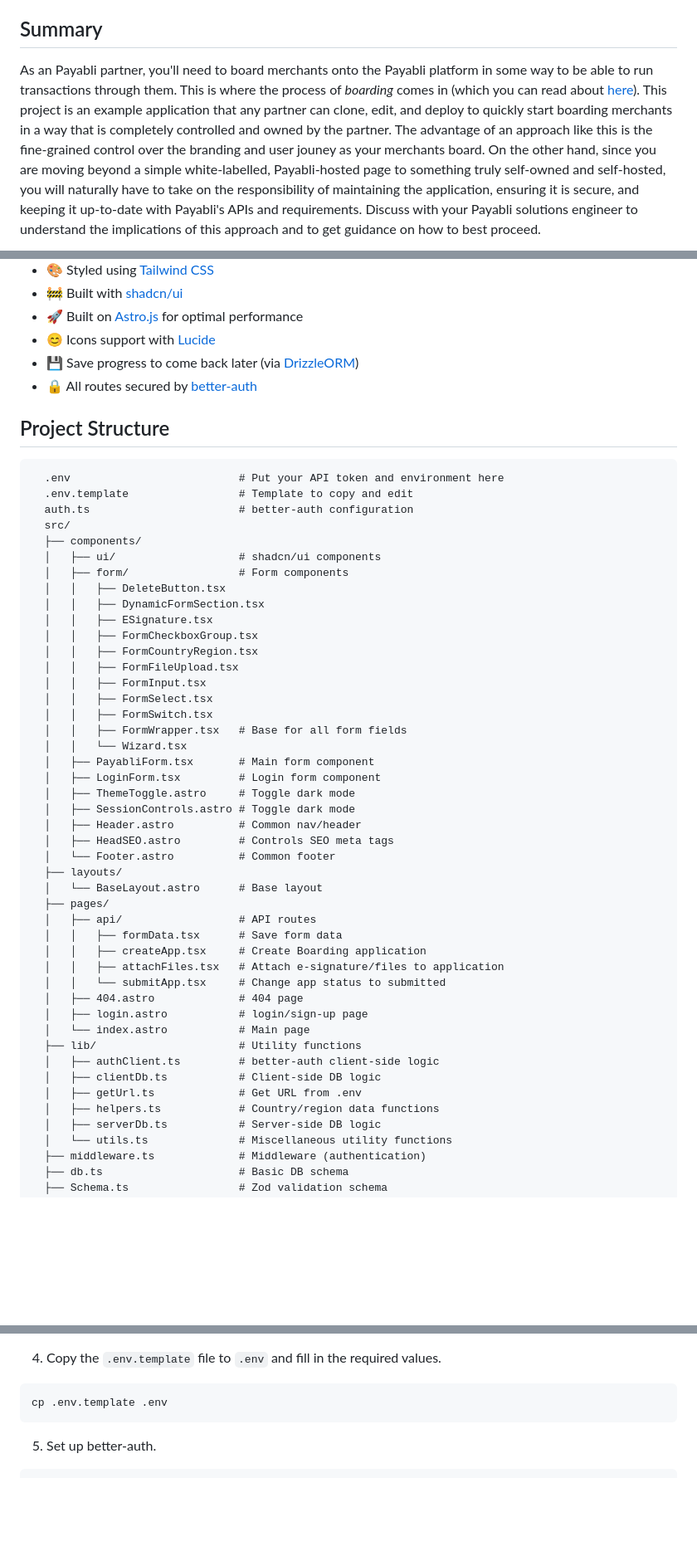
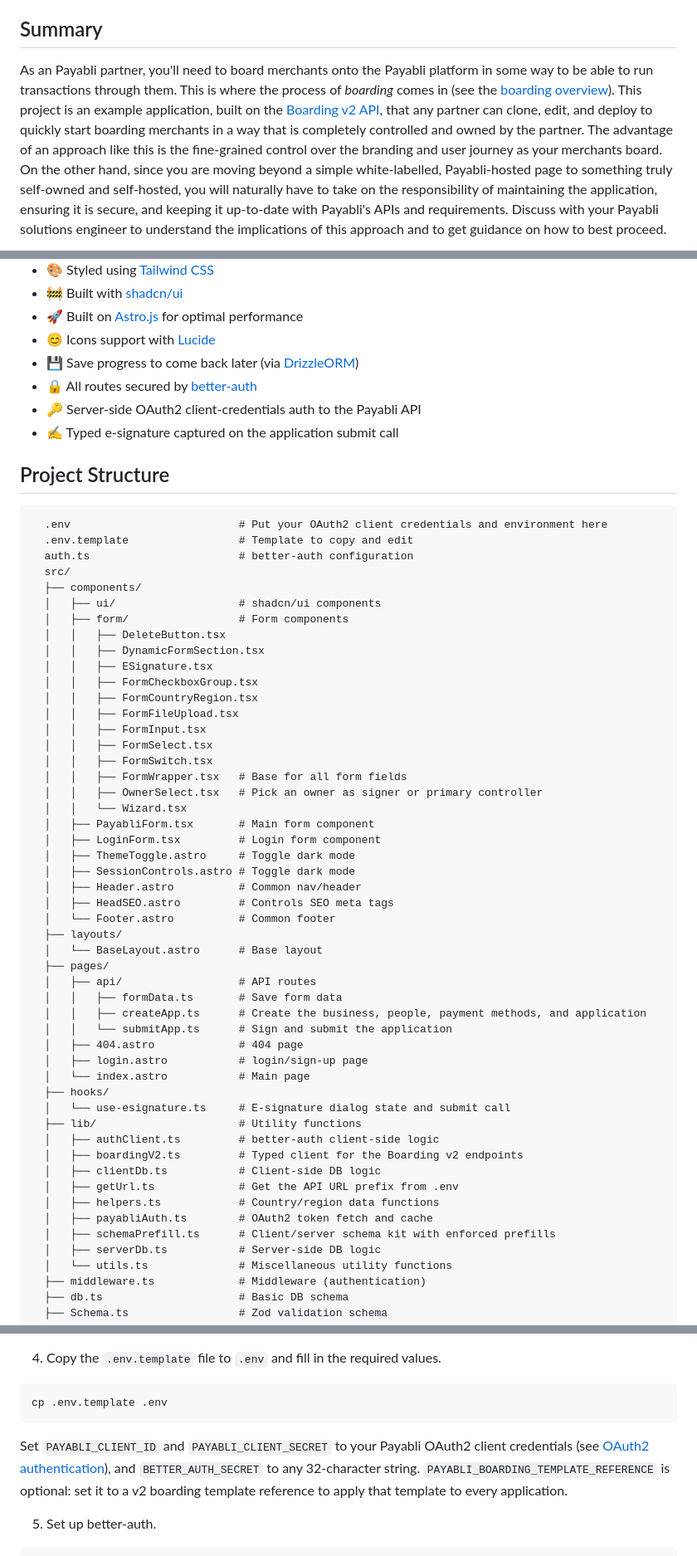
Before and after one commit to payabli/examples, a Markdown page: boarding/README.md, 3 parts joined by grey strips. Shown at 83% size. GitHub-like rendering; blank space fills up the shorter version.

````diff
--- a/boarding/README.md
+++ b/boarding/README.md
@@ -4,9 +4,9 @@ A comprehensive merchant onboarding system built with TypeScript, React, Astro.j
 
 ## Summary
 
-As an Payabli partner, you'll need to board merchants onto the Payabli platform in some way to be able to run transactions through them. This is where the process of _boarding_ comes in (which you can read about [here](https://docs.payabli.com/developer-guides/boarding-board-merchants)).
-This project is an example application that any partner can clone, edit, and deploy to quickly start boarding merchants in a way that is completely controlled and owned by the partner.
-The advantage of an approach like this is the fine-grained control over the branding and user jouney as your merchants board.
+As an Payabli partner, you'll need to board merchants onto the Payabli platform in some way to be able to run transactions through them. This is where the process of _boarding_ comes in (see the [boarding overview](https://docs.payabli.com/guides/pay-ops-boarding-overview)).
+This project is an example application, built on the [Boarding v2 API](https://docs.payabli.com/guides/pay-ops-boarding-overview), that any partner can clone, edit, and deploy to quickly start boarding merchants in a way that is completely controlled and owned by the partner.
+The advantage of an approach like this is the fine-grained control over the branding and user journey as your merchants board.
 On the other hand, since you are moving beyond a simple white-labelled, Payabli-hosted page to something truly self-owned and self-hosted, you will naturally have to take on the responsibility of maintaining the application, ensuring it is secure, and keeping it up-to-date with Payabli's APIs and requirements.
 Discuss with your Payabli solutions engineer to understand the implications of this approach and to get guidance on how to best proceed.
 
@@ -23,11 +23,13 @@ Discuss with your Payabli solutions engineer to understand the implications of t
 - 😊 Icons support with [Lucide](https://lucide.dev/icons/)
 - 💾 Save progress to come back later (via [DrizzleORM](https://orm.drizzle.team/))
 - 🔒 All routes secured by [better-auth](https://www.better-auth.com/)
+- 🔑 Server-side OAuth2 client-credentials auth to the Payabli API
+- ✍️ Typed e-signature captured on the application submit call
 
 ## Project Structure
 
 ```
-  .env                          # Put your API token and environment here
+  .env                          # Put your OAuth2 client credentials and environment here
   .env.template                 # Template to copy and edit
   auth.ts                       # better-auth configuration
   src/
@@ -44,6 +46,7 @@ Discuss with your Payabli solutions engineer to understand the implications of t
   │   │   ├── FormSelect.tsx
   │   │   ├── FormSwitch.tsx
   │   │   ├── FormWrapper.tsx   # Base for all form fields
+  │   │   ├── OwnerSelect.tsx   # Pick an owner as signer or primary controller
   │   │   └── Wizard.tsx
   │   ├── PayabliForm.tsx       # Main form component
   │   ├── LoginForm.tsx         # Login form component
@@ -56,18 +59,22 @@ Discuss with your Payabli solutions engineer to understand the implications of t
   │   └── BaseLayout.astro      # Base layout
   ├── pages/
   │   ├── api/                  # API routes
-  │   │   ├── formData.tsx      # Save form data
-  │   │   ├── createApp.tsx     # Create Boarding application
-  │   │   ├── attachFiles.tsx   # Attach e-signature/files to application
-  │   │   └── submitApp.tsx     # Change app status to submitted
+  │   │   ├── formData.ts       # Save form data
+  │   │   ├── createApp.ts      # Create the business, people, payment methods, and application
+  │   │   └── submitApp.ts      # Sign and submit the application
   │   ├── 404.astro             # 404 page
   │   ├── login.astro           # login/sign-up page
   │   └── index.astro           # Main page
+  ├── hooks/
+  │   └── use-esignature.ts     # E-signature dialog state and submit call
   ├── lib/                      # Utility functions
   │   ├── authClient.ts         # better-auth client-side logic
+  │   ├── boardingV2.ts         # Typed client for the Boarding v2 endpoints
   │   ├── clientDb.ts           # Client-side DB logic
-  │   ├── getUrl.ts             # Get URL from .env
+  │   ├── getUrl.ts             # Get the API URL prefix from .env
   │   ├── helpers.ts            # Country/region data functions
+  │   ├── payabliAuth.ts        # OAuth2 token fetch and cache
+  │   ├── schemaPrefill.ts      # Client/server schema kit with enforced prefills
   │   ├── serverDb.ts           # Server-side DB logic
   │   └── utils.ts              # Miscellaneous utility functions
   ├── middleware.ts             # Middleware (authentication)
@@ -102,6 +109,9 @@ pnpm install
 ```bash
 cp .env.template .env
 ```
+
+Set `PAYABLI_CLIENT_ID` and `PAYABLI_CLIENT_SECRET` to your Payabli OAuth2 client credentials (see [OAuth2 authentication](https://docs.payabli.com/developers/oauth-authentication)), and `BETTER_AUTH_SECRET` to any 32-character string.
+`PAYABLI_BOARDING_TEMPLATE_REFERENCE` is optional: set it to a v2 boarding template reference to apply that template to every application.
 
 5. Set up better-auth.
 
````
Also changed, not shown: other parts of boarding/README.md (+50 -50 lines).
